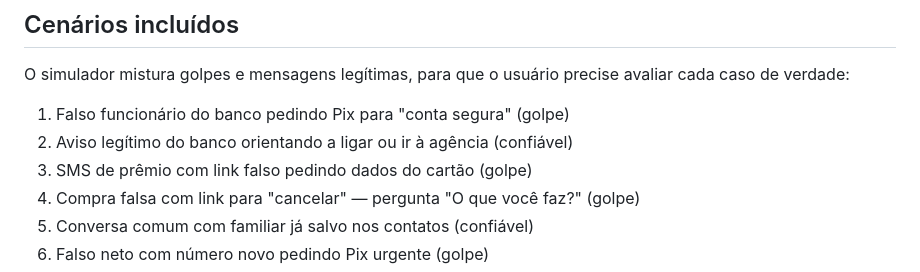
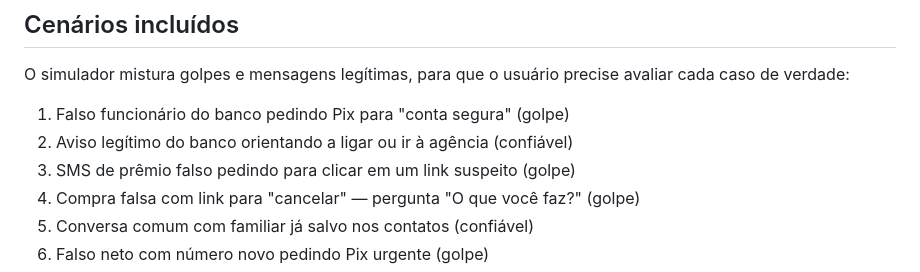
Before and after one commit to GabrielCardozo92/simulador-golpes-digitais, a Markdown page: README.md, the part around the change. Drawn GitHub-style.

Commit message:
README: atualiza descrição do cenário 3

```diff
--- a/README.md
+++ b/README.md
@@ -72,7 +72,7 @@ avaliar cada caso de verdade:
 
 1. Falso funcionário do banco pedindo Pix para "conta segura" (golpe)
 2. Aviso legítimo do banco orientando a ligar ou ir à agência (confiável)
-3. SMS de prêmio com link falso pedindo dados do cartão (golpe)
+3. SMS de prêmio falso pedindo para clicar em um link suspeito (golpe)
 4. Compra falsa com link para "cancelar" — pergunta "O que você faz?" (golpe)
 5. Conversa comum com familiar já salvo nos contatos (confiável)
 6. Falso neto com número novo pedindo Pix urgente (golpe)
```
